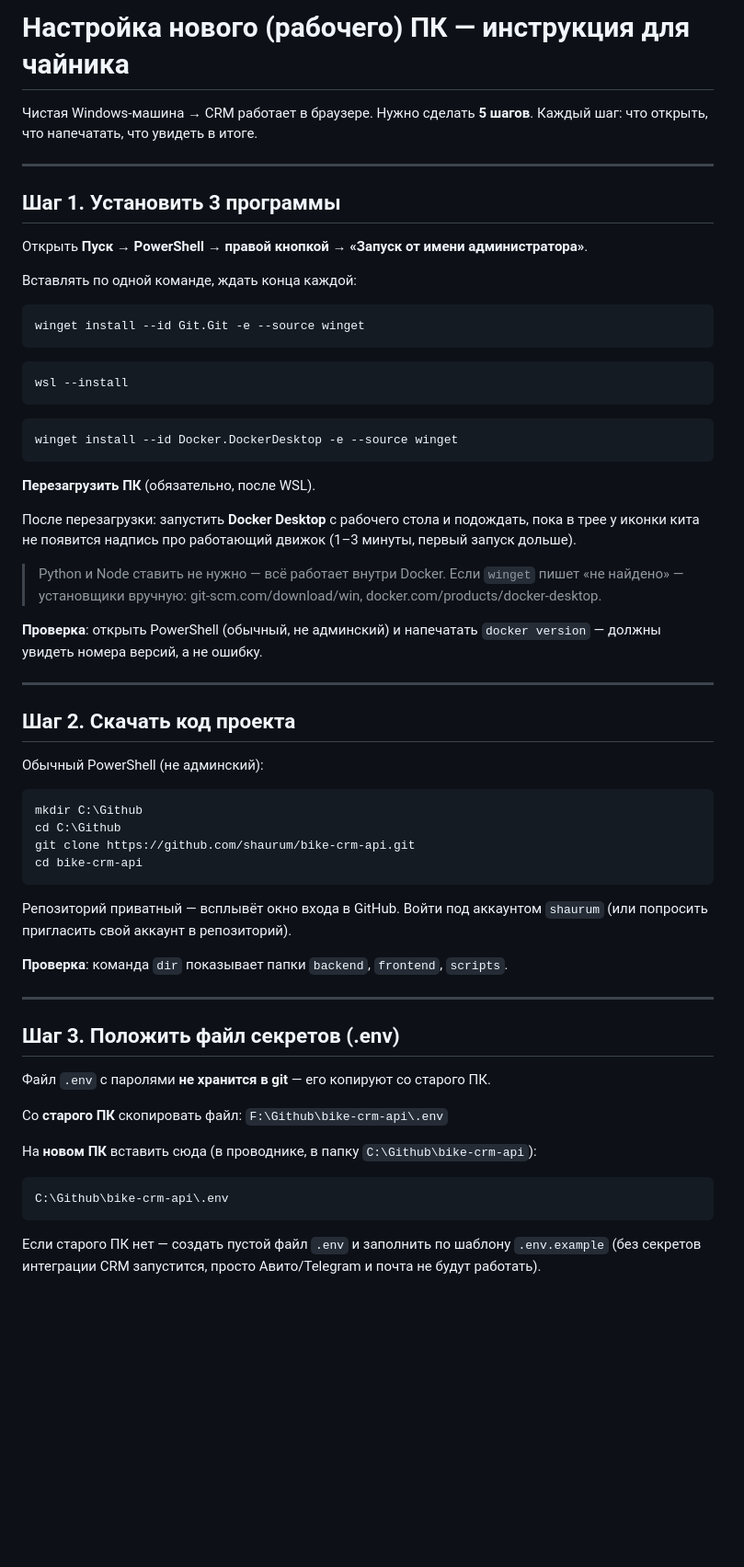
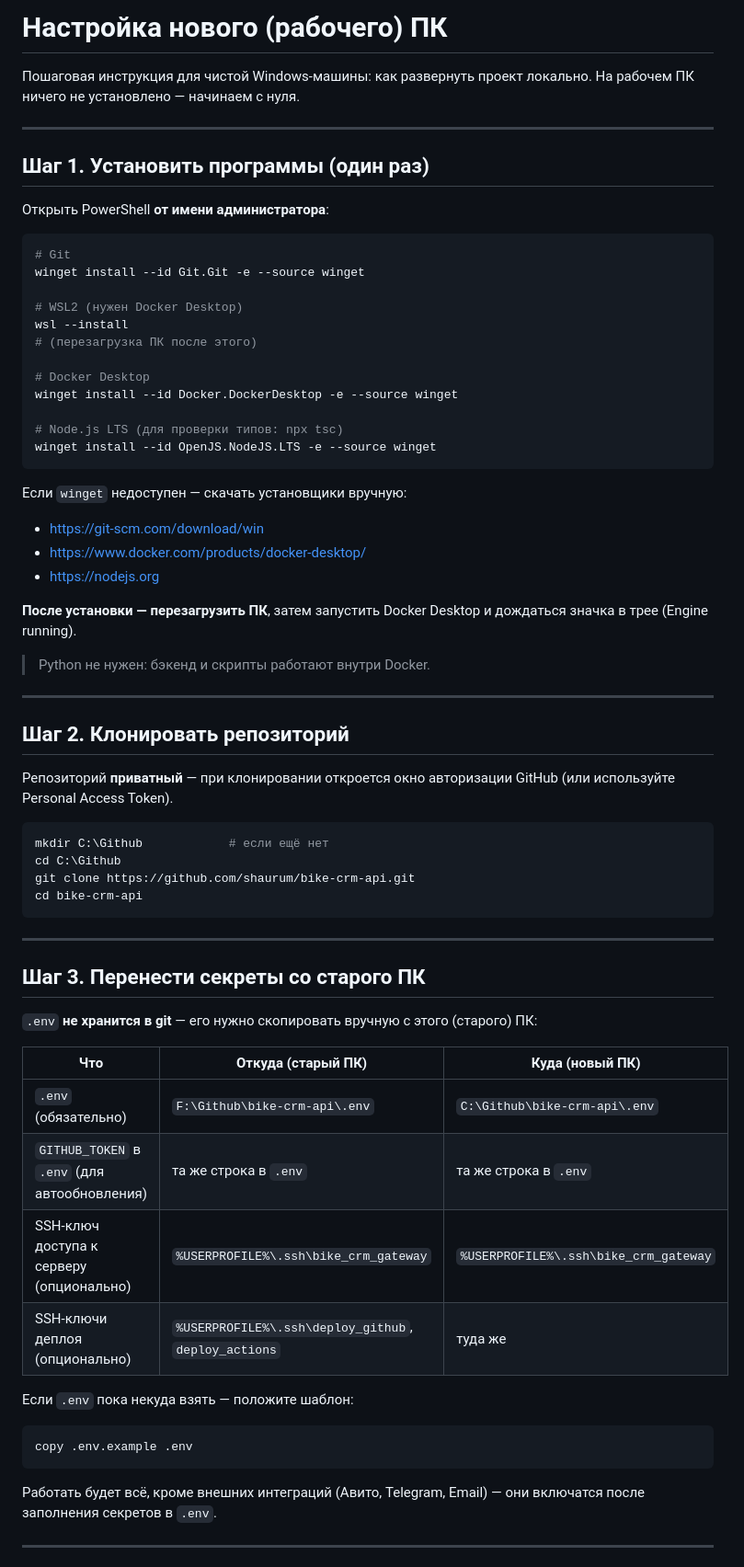
Before and after one commit to shaurum/bike-crm-api, a Markdown page: SETUP_WORK_PC.md, the part around one of its changes. Shown at 92% size. Drawn GitHub-style; blank space fills up the shorter version.

````diff
--- a/SETUP_WORK_PC.md
+++ b/SETUP_WORK_PC.md
@@ -1,74 +1,74 @@
-# Настройка нового (рабочего) ПК — инструкция для чайника
+# Настройка нового (рабочего) ПК
 
-Чистая Windows-машина → CRM работает в браузере. Нужно сделать **5 шагов**.
-Каждый шаг: что открыть, что напечатать, что увидеть в итоге.
+Пошаговая инструкция для чистой Windows-машины: как развернуть проект локально.
+На рабочем ПК ничего не установлено — начинаем с нуля.
 
 ---
 
-## Шаг 1. Установить 3 программы
+## Шаг 1. Установить программы (один раз)
 
-Открыть **Пуск → PowerShell → правой кнопкой → «Запуск от имени администратора»**.
-
-Вставлять по одной команде, ждать конца каждой:
+Открыть PowerShell **от имени администратора**:
 
 ```powershell
+# Git
 winget install --id Git.Git -e --source winget
+
+# WSL2 (нужен Docker Desktop)
+wsl --install
+# (перезагрузка ПК после этого)
+
+# Docker Desktop
+winget install --id Docker.DockerDesktop -e --source winget
+
+# Node.js LTS (для проверки типов: npx tsc)
+winget install --id OpenJS.NodeJS.LTS -e --source winget
 ```
 
-```powershell
-wsl --install
-```
+Если `winget` недоступен — скачать установщики вручную:
+- https://git-scm.com/download/win
+- https://www.docker.com/products/docker-desktop/
+- https://nodejs.org
 
-```powershell
-winget install --id Docker.DockerDesktop -e --source winget
-```
+**После установки — перезагрузить ПК**, затем запустить Docker Desktop и дождаться
+значка в трее (Engine running).
 
-**Перезагрузить ПК** (обязательно, после WSL).
-
-После перезагрузки: запустить **Docker Desktop** с рабочего стола и подождать,
-пока в трее у иконки кита не появится надпись про работающий движок
-(1–3 минуты, первый запуск дольше).
-
-> Python и Node ставить не нужно — всё работает внутри Docker.
-> Если `winget` пишет «не найдено» — установщики вручную:
-> git-scm.com/download/win, docker.com/products/docker-desktop.
-
-**Проверка**: открыть PowerShell (обычный, не админский) и напечатать
-`docker version` — должны увидеть номера версий, а не ошибку.
+> Python не нужен: бэкенд и скрипты работают внутри Docker.
 
 ---
 
-## Шаг 2. Скачать код проекта
+## Шаг 2. Клонировать репозиторий
 
-Обычный PowerShell (не админский):
+Репозиторий **приватный** — при клонировании откроется окно авторизации GitHub
+(или используйте Personal Access Token).
 
 ```powershell
-mkdir C:\Github
+mkdir C:\Github            # если ещё нет
 cd C:\Github
 git clone https://github.com/shaurum/bike-crm-api.git
 cd bike-crm-api
 ```
 
-Репозиторий приватный — всплывёт окно входа в GitHub. Войти под аккаунтом
-`shaurum` (или попросить пригласить свой аккаунт в репозиторий).
+---
 
-**Проверка**: команда `dir` показывает папки `backend`, `frontend`, `scripts`.
+## Шаг 3. Перенести секреты со старого ПК
+
+`.env` **не хранится в git** — его нужно скопировать вручную с этого (старого) ПК:
+
+| Что | Откуда (старый ПК) | Куда (новый ПК) |
+|-----|--------------------|-----------------|
+| `.env` (обязательно) | `F:\Github\bike-crm-api\.env` | `C:\Github\bike-crm-api\.env` |
+| `GITHUB_TOKEN` в `.env` (для автообновления) | та же строка в `.env` | та же строка в `.env` |
+| SSH-ключ доступа к серверу (опционально) | `%USERPROFILE%\.ssh\bike_crm_gateway` | `%USERPROFILE%\.ssh\bike_crm_gateway` |
+| SSH-ключи деплоя (опционально) | `%USERPROFILE%\.ssh\deploy_github`, `deploy_actions` | туда же |
+
+Если `.env` пока некуда взять — положите шаблон:
+
+```powershell
+copy .env.example .env
+```
+
+Работать будет всё, кроме внешних интеграций (Авито, Telegram, Email) — они
+включатся после заполнения секретов в `.env`.
 
 ---
 
-## Шаг 3. Положить файл секретов (.env)
-
-Файл `.env` с паролями **не хранится в git** — его копируют со старого ПК.
-
-Со **старого ПК** скопировать файл:
-`F:\Github\bike-crm-api\.env`
-
-На **новом ПК** вставить сюда (в проводнике, в папку `C:\Github\bike-crm-api`):
-```
-C:\Github\bike-crm-api\.env
-```
-
-Если старого ПК нет — создать пустой файл `.env` и заполнить по шаблону
-`.env.example` (без секретов интеграции CRM запустится, просто Авито/Telegram
-и почта не будут работать).
-
````
Also changed, not shown: other parts of SETUP_WORK_PC.md (+80 -61 lines).
